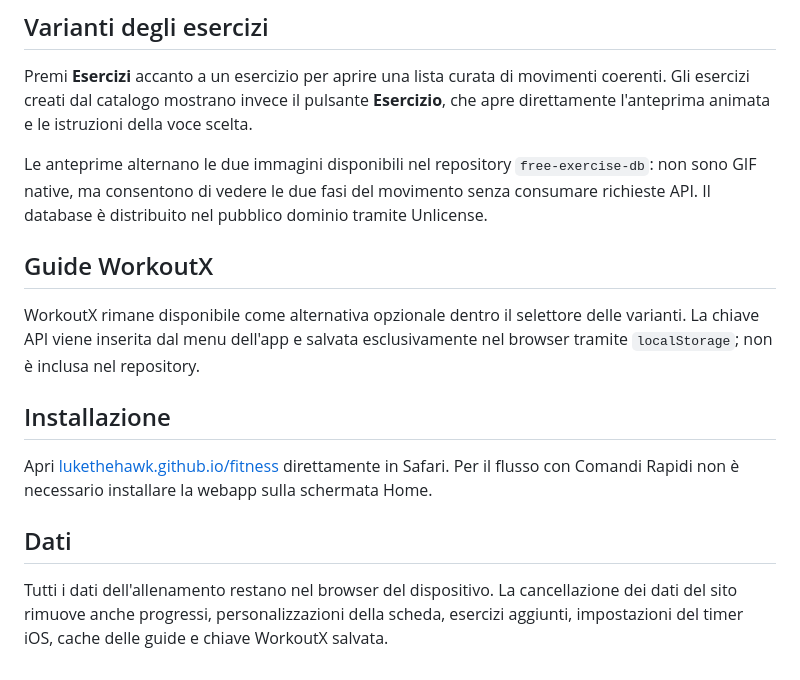
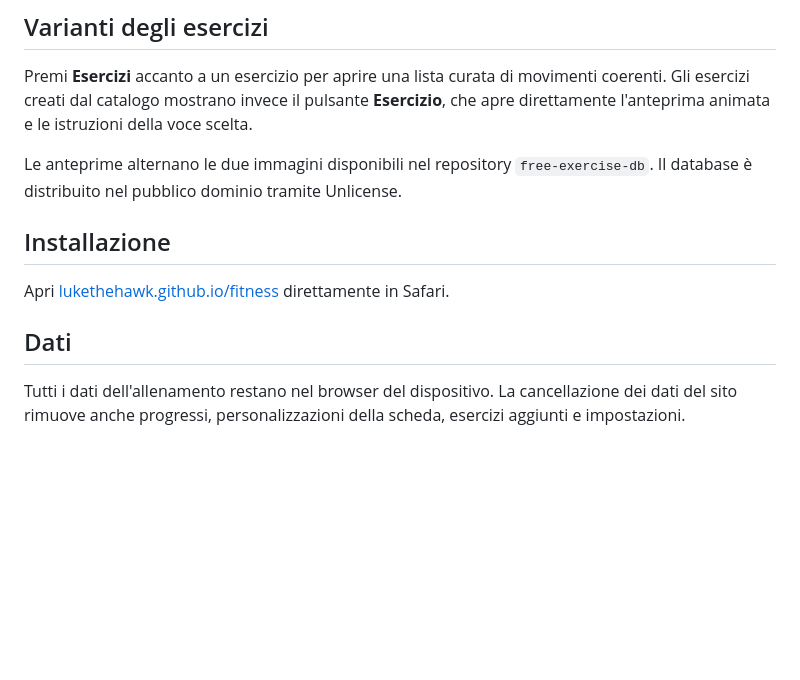
Before and after one commit to lukethehawk/fitness, a Markdown page: README.md, the part around one of its changes. Rendered like a GitHub page; blank space fills up the shorter version.

```diff
--- a/README.md
+++ b/README.md
@@ -57,16 +36,12 @@ Alla scadenza **Avvia** diventa **Nuovo timer**. Il primo tocco ripristina la du
 
 Premi **Esercizi** accanto a un esercizio per aprire una lista curata di movimenti coerenti. Gli esercizi creati dal catalogo mostrano invece il pulsante **Esercizio**, che apre direttamente l'anteprima animata e le istruzioni della voce scelta.
 
-Le anteprime alternano le due immagini disponibili nel repository `free-exercise-db`: non sono GIF native, ma consentono di vedere le due fasi del movimento senza consumare richieste API. Il database è distribuito nel pubblico dominio tramite Unlicense.
-
-## Guide WorkoutX
-
-WorkoutX rimane disponibile come alternativa opzionale dentro il selettore delle varianti. La chiave API viene inserita dal menu dell'app e salvata esclusivamente nel browser tramite `localStorage`; non è inclusa nel repository.
+Le anteprime alternano le due immagini disponibili nel repository `free-exercise-db`. Il database è distribuito nel pubblico dominio tramite Unlicense.
 
 ## Installazione
 
-Apri [lukethehawk.github.io/fitness](https://lukethehawk.github.io/fitness/) direttamente in Safari. Per il flusso con Comandi Rapidi non è necessario installare la webapp sulla schermata Home.
+Apri [lukethehawk.github.io/fitness](https://lukethehawk.github.io/fitness/) direttamente in Safari.
 
 ## Dati
 
-Tutti i dati dell'allenamento restano nel browser del dispositivo. La cancellazione dei dati del sito rimuove anche progressi, personalizzazioni della scheda, esercizi aggiunti, impostazioni del timer iOS, cache delle guide e chiave WorkoutX salvata.
+Tutti i dati dell'allenamento restano nel browser del dispositivo. La cancellazione dei dati del sito rimuove anche progressi, personalizzazioni della scheda, esercizi aggiunti e impostazioni.
```
Also changed, not shown: other parts of README.md (+5 -26 lines).
